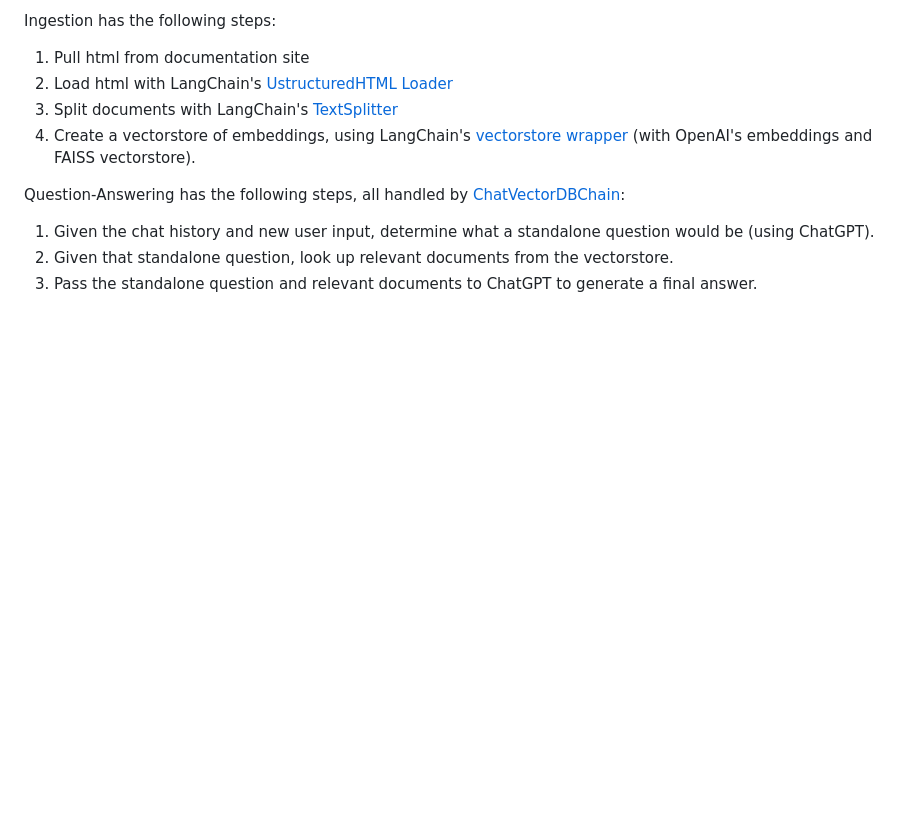
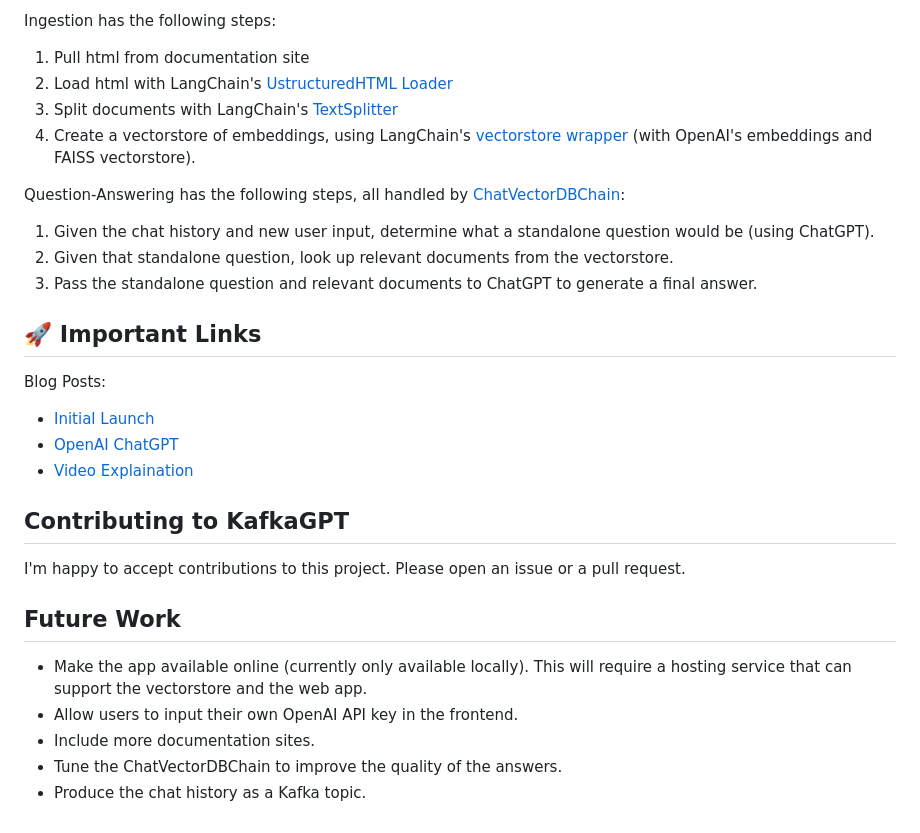
Before and after one commit to mvfolino68/kGPT, a Markdown page: README.md, the part around the change printed below. Drawn GitHub-style; blank space fills up the shorter version.

```diff
--- a/README.md
+++ b/README.md
@@ -44,3 +79,23 @@ Question-Answering has the following steps, all handled by [ChatVectorDBChain](h
 1. Given the chat history and new user input, determine what a standalone question would be (using ChatGPT).
 2. Given that standalone question, look up relevant documents from the vectorstore.
 3. Pass the standalone question and relevant documents to ChatGPT to generate a final answer.
+
+## 🚀 Important Links
+
+Blog Posts:
+
+- [Initial Launch](https://blog.langchain.dev/langchain-chat/)
+- [OpenAI ChatGPT](https://blog.langchain.dev/openai-chatgpt/)
+- [Video Explaination](https://www.youtube.com/watch?v=prbloUGlvLE)
+
+## Contributing to KafkaGPT
+
+I'm happy to accept contributions to this project. Please open an issue or a pull request.
+
+## Future Work
+
+- Make the app available online (currently only available locally). This will require a hosting service that can support the vectorstore and the web app.
+- Allow users to input their own OpenAI API key in the frontend.
+- Include more documentation sites.
+- Tune the ChatVectorDBChain to improve the quality of the answers.
+- Produce the chat history as a Kafka topic.
```
Also changed, not shown: other parts of README.md (+50 -15 lines), templates/KafkaGPT.png (added), templates/kafkagpt.gif, 2 other files.
